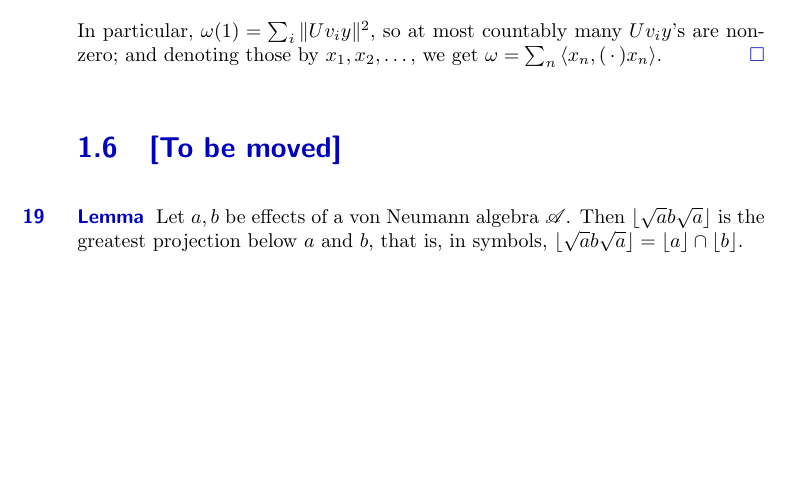
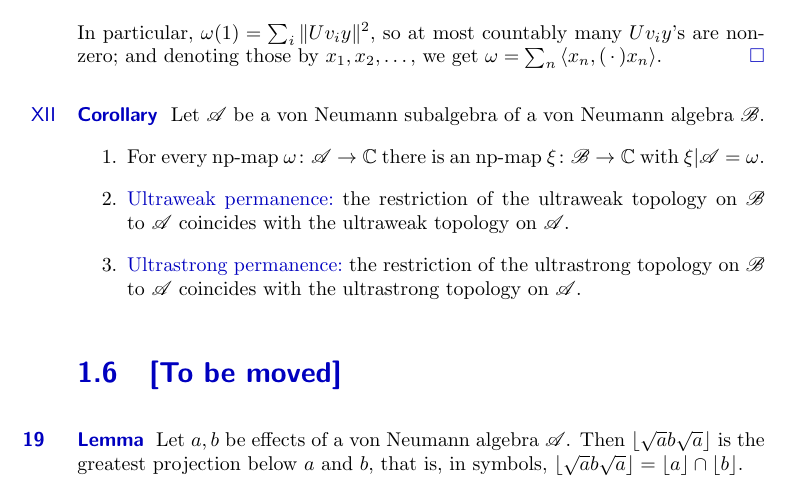
Before and after one commit to westerbaan/theses, a LaTeX document (vn.tex): part of page 24 of 27, cut so that both start at the same text, the shorter picture padded with empty space. Compiled offline with pdfLaTeX.

Commit message:
ultraweak permanence

```diff
--- a/vn.tex
+++ b/vn.tex
@@ -2758,6 +2758,24 @@ and denoting those by~$x_1,x_2,\dotsc$,
 we get $\omega = \sum_n \left<x_n,(\,\cdot\,)x_n\right>$.\qed
 \end{point}
 \end{point}
+\begin{point}{Corollary}%
+Let~$\scrA$ be a von Neumann subalgebra
+of a von Neumann algebra~$\scrB$.
+\begin{enumerate}
+\item
+For every np-map $\omega\colon \scrA\to\C$
+there is an np-map $\xi\colon \scrB\to\C$
+with $\xi|\scrA=\omega$.
+\item
+\Define{Ultraweak permanence:}\
+the restriction of the ultraweak topology on~$\scrB$
+to~$\scrA$ coincides with the ultraweak topology on~$\scrA$.
+\item
+\Define{Ultrastrong permanence:}\
+the restriction of the ultrastrong topology on~$\scrB$
+to~$\scrA$ coincides with the ultrastrong topology on~$\scrA$.
+\end{enumerate}
+\end{point}
 \end{parsec}
 \section{[To be moved]}
 %
```
Also changed, not shown: vn.tex (2 more changed lines).
